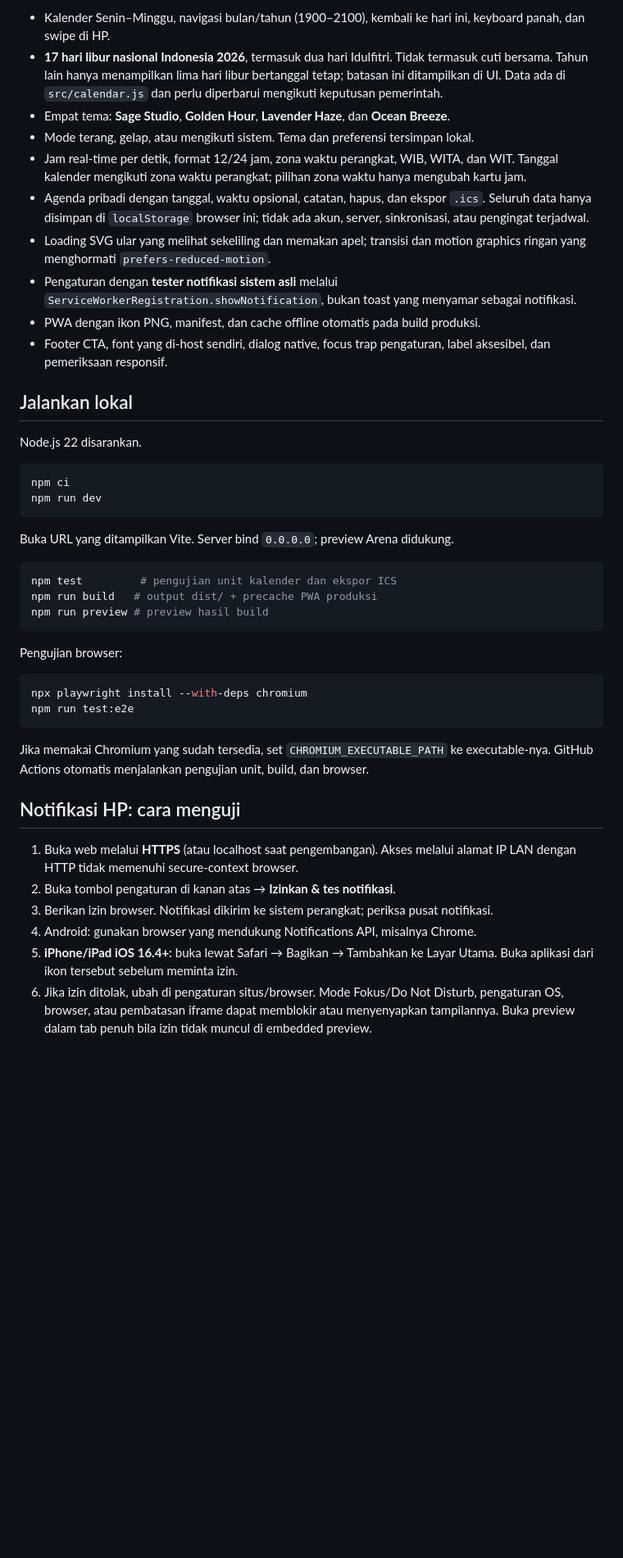
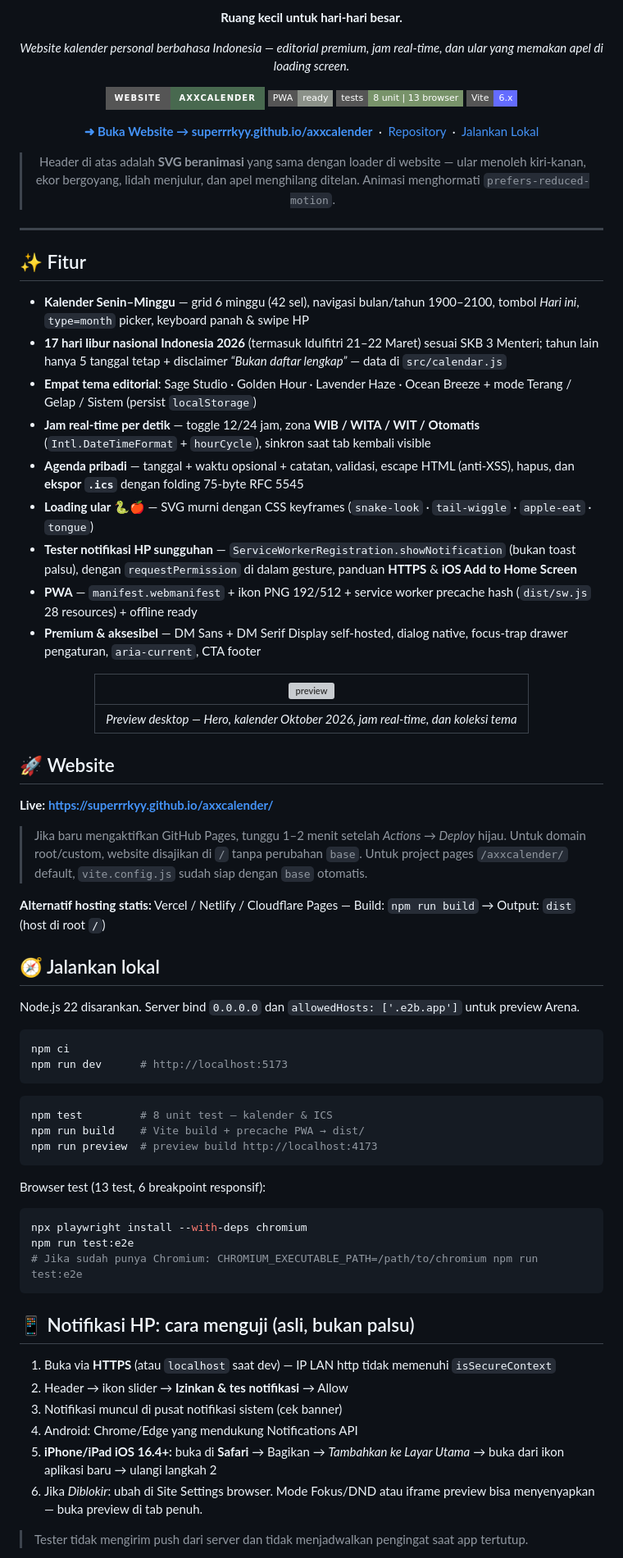
Before and after one commit to superrrkyy/axxcalender, a Markdown page: README.md, the part around one of its changes. Shown at 82% size. GitHub-like rendering; badges without logos; blank space fills up the shorter version; grey boxes are pictures that could not be loaded.

Commit message:
Revise README with detailed features and usage
Updated README.md with new features, installation instructions, and enhanced descriptions.

````diff
--- a/README.md
+++ b/README.md
@@ -6,47 +6,86 @@
 
-- Kalender Senin–Minggu, navigasi bulan/tahun (1900–2100), kembali ke hari ini, keyboard panah, dan swipe di HP.
-- **17 hari libur nasional Indonesia 2026**, termasuk dua hari Idulfitri. Tidak termasuk cuti bersama. Tahun lain hanya menampilkan lima hari libur bertanggal tetap; batasan ini ditampilkan di UI. Data ada di `src/calendar.js` dan perlu diperbarui mengikuti keputusan pemerintah.
-- Empat tema: **Sage Studio**, **Golden Hour**, **Lavender Haze**, dan **Ocean Breeze**.
-- Mode terang, gelap, atau mengikuti sistem. Tema dan preferensi tersimpan lokal.
-- Jam real-time per detik, format 12/24 jam, zona waktu perangkat, WIB, WITA, dan WIT. Tanggal kalender mengikuti zona waktu perangkat; pilihan zona waktu hanya mengubah kartu jam.
-- Agenda pribadi dengan tanggal, waktu opsional, catatan, hapus, dan ekspor `.ics`. Seluruh data hanya disimpan di `localStorage` browser ini; tidak ada akun, server, sinkronisasi, atau pengingat terjadwal.
-- Loading SVG ular yang melihat sekeliling dan memakan apel; transisi dan motion graphics ringan yang menghormati `prefers-reduced-motion`.
-- Pengaturan dengan **tester notifikasi sistem asli** melalui `ServiceWorkerRegistration.showNotification`, bukan toast yang menyamar sebagai notifikasi.
-- PWA dengan ikon PNG, manifest, dan cache offline otomatis pada build produksi.
-- Footer CTA, font yang di-host sendiri, dialog native, focus trap pengaturan, label aksesibel, dan pemeriksaan responsif.
+**Ruang kecil untuk hari-hari besar.**
 
-## Jalankan lokal
+*Website kalender personal berbahasa Indonesia — editorial premium, jam real-time, dan ular yang memakan apel di loading screen.*
 
-Node.js 22 disarankan.
+<p>
+  <a href="https://superrrkyy.github.io/axxcalender/"><img alt="Website" src="https://img.shields.io/badge/Website-axxcalender-48694f?style=for-the-badge&logo=safari&logoColor=white"></a>
+  <a href="#-fitur"><img alt="PWA ready" src="https://img.shields.io/badge/PWA-ready-8b9189?style=flat-square"></a>
+  <a href="#-pengujian"><img alt="Tests" src="https://img.shields.io/badge/tests-8%20unit%20%7C%2013%20browser-78936a?style=flat-square"></a>
+  <img alt="Vite" src="https://img.shields.io/badge/Vite-6.x-646cff?style=flat-square&logo=vite&logoColor=white">
+</p>
+
+<p>
+  <a href="https://superrrkyy.github.io/axxcalender/"><b>➜ Buka Website → superrrkyy.github.io/axxcalender</b></a> &nbsp;·&nbsp;
+  <a href="https://github.com/superrrkyy/axxcalender">Repository</a> &nbsp;·&nbsp;
+  <a href="#-jalankan-lokal">Jalankan Lokal</a>
+</p>
+
+> Header di atas adalah **SVG beranimasi** yang sama dengan loader di website — ular menoleh kiri-kanan, ekor bergoyang, lidah menjulur, dan apel menghilang ditelan. Animasi menghormati `prefers-reduced-motion`.
+
+</div>
+
+---
+
+## ✨ Fitur
+
+- **Kalender Senin–Minggu** — grid 6 minggu (42 sel), navigasi bulan/tahun 1900–2100, tombol *Hari ini*, `type=month` picker, keyboard panah & swipe HP
+- **17 hari libur nasional Indonesia 2026** (termasuk Idulfitri 21–22 Maret) sesuai SKB 3 Menteri; tahun lain hanya 5 tanggal tetap + disclaimer *“Bukan daftar lengkap”* — data di `src/calendar.js`
+- **Empat tema editorial**: Sage Studio · Golden Hour · Lavender Haze · Ocean Breeze + mode Terang / Gelap / Sistem (persist `localStorage`)
+- **Jam real-time per detik** — toggle 12/24 jam, zona **WIB / WITA / WIT / Otomatis** (`Intl.DateTimeFormat` + `hourCycle`), sinkron saat tab kembali visible
+- **Agenda pribadi** — tanggal + waktu opsional + catatan, validasi, escape HTML (anti-XSS), hapus, dan **ekspor `.ics`** dengan folding 75-byte RFC 5545
+- **Loading ular 🐍🍎** — SVG murni dengan CSS keyframes (`snake-look` · `tail-wiggle` · `apple-eat` · `tongue`)
+- **Tester notifikasi HP sungguhan** — `ServiceWorkerRegistration.showNotification` (bukan toast palsu), dengan `requestPermission` di dalam gesture, panduan **HTTPS** & **iOS Add to Home Screen**
+- **PWA** — `manifest.webmanifest` + ikon PNG 192/512 + service worker precache hash (`dist/sw.js` 28 resources) + offline ready
+- **Premium & aksesibel** — DM Sans + DM Serif Display self-hosted, dialog native, focus-trap drawer pengaturan, `aria-current`, CTA footer
+
+<div align="center">
+
+| <img src=".github/assets/header.svg" width="100%" alt="preview"/> |
+|:--:|
+| *Preview desktop — Hero, kalender Oktober 2026, jam real-time, dan koleksi tema* |
+
+</div>
+
+## 🚀 Website
+
+**Live:** **https://superrrkyy.github.io/axxcalender/**
+
+> Jika baru mengaktifkan GitHub Pages, tunggu 1–2 menit setelah *Actions → Deploy* hijau. Untuk domain root/custom, website disajikan di `/` tanpa perubahan `base`. Untuk project pages `/axxcalender/` default, `vite.config.js` sudah siap dengan `base` otomatis.
+
+**Alternatif hosting statis:** Vercel / Netlify / Cloudflare Pages — Build: `npm run build` → Output: `dist` (host di root `/`)
+
+## 🧭 Jalankan lokal
+
+Node.js 22 disarankan. Server bind `0.0.0.0` dan `allowedHosts: ['.e2b.app']` untuk preview Arena.
 
 ```bash
 npm ci
-npm run dev
+npm run dev      # http://localhost:5173
 ```
 
-Buka URL yang ditampilkan Vite. Server bind `0.0.0.0`; preview Arena didukung.
-
 ```bash
-npm test         # pengujian unit kalender dan ekspor ICS
-npm run build   # output dist/ + precache PWA produksi
-npm run preview # preview hasil build
+npm test         # 8 unit test — kalender & ICS
+npm run build    # Vite build + precache PWA → dist/
+npm run preview  # preview build http://localhost:4173
 ```
 
-Pengujian browser:
+Browser test (13 test, 6 breakpoint responsif):
 
 ```bash
 npx playwright install --with-deps chromium
 npm run test:e2e
+# Jika sudah punya Chromium: CHROMIUM_EXECUTABLE_PATH=/path/to/chromium npm run test:e2e
 ```
 
-Jika memakai Chromium yang sudah tersedia, set `CHROMIUM_EXECUTABLE_PATH` ke executable-nya. GitHub Actions otomatis menjalankan pengujian unit, build, dan browser.
+## 📱 Notifikasi HP: cara menguji (asli, bukan palsu)
 
-## Notifikasi HP: cara menguji
+1. Buka via **HTTPS** (atau `localhost` saat dev) — IP LAN http tidak memenuhi `isSecureContext`
+2. Header → ikon slider → **Izinkan & tes notifikasi** → Allow
+3. Notifikasi muncul di pusat notifikasi sistem (cek banner)
+4. Android: Chrome/Edge yang mendukung Notifications API
+5. **iPhone/iPad iOS 16.4+:** buka di **Safari** → Bagikan → *Tambahkan ke Layar Utama* → buka dari ikon aplikasi baru → ulangi langkah 2
+6. Jika *Diblokir*: ubah di Site Settings browser. Mode Fokus/DND atau iframe preview bisa menyenyapkan — buka preview di tab penuh.
 
-1. Buka web melalui **HTTPS** (atau localhost saat pengembangan). Akses melalui alamat IP LAN dengan HTTP tidak memenuhi secure-context browser.
-2. Buka tombol pengaturan di kanan atas → **Izinkan & tes notifikasi**.
-3. Berikan izin browser. Notifikasi dikirim ke sistem perangkat; periksa pusat notifikasi.
-4. Android: gunakan browser yang mendukung Notifications API, misalnya Chrome.
-5. **iPhone/iPad iOS 16.4+:** buka lewat Safari → Bagikan → Tambahkan ke Layar Utama. Buka aplikasi dari ikon tersebut sebelum meminta izin.
-6. Jika izin ditolak, ubah di pengaturan situs/browser. Mode Fokus/Do Not Disturb, pengaturan OS, browser, atau pembatasan iframe dapat memblokir atau menyenyapkan tampilannya. Buka preview dalam tab penuh bila izin tidak muncul di embedded preview.
+> Tester tidak mengirim push dari server dan tidak menjadwalkan pengingat saat app tertutup.
 
````
Also changed, not shown: other parts of README.md (+44 -20 lines).
